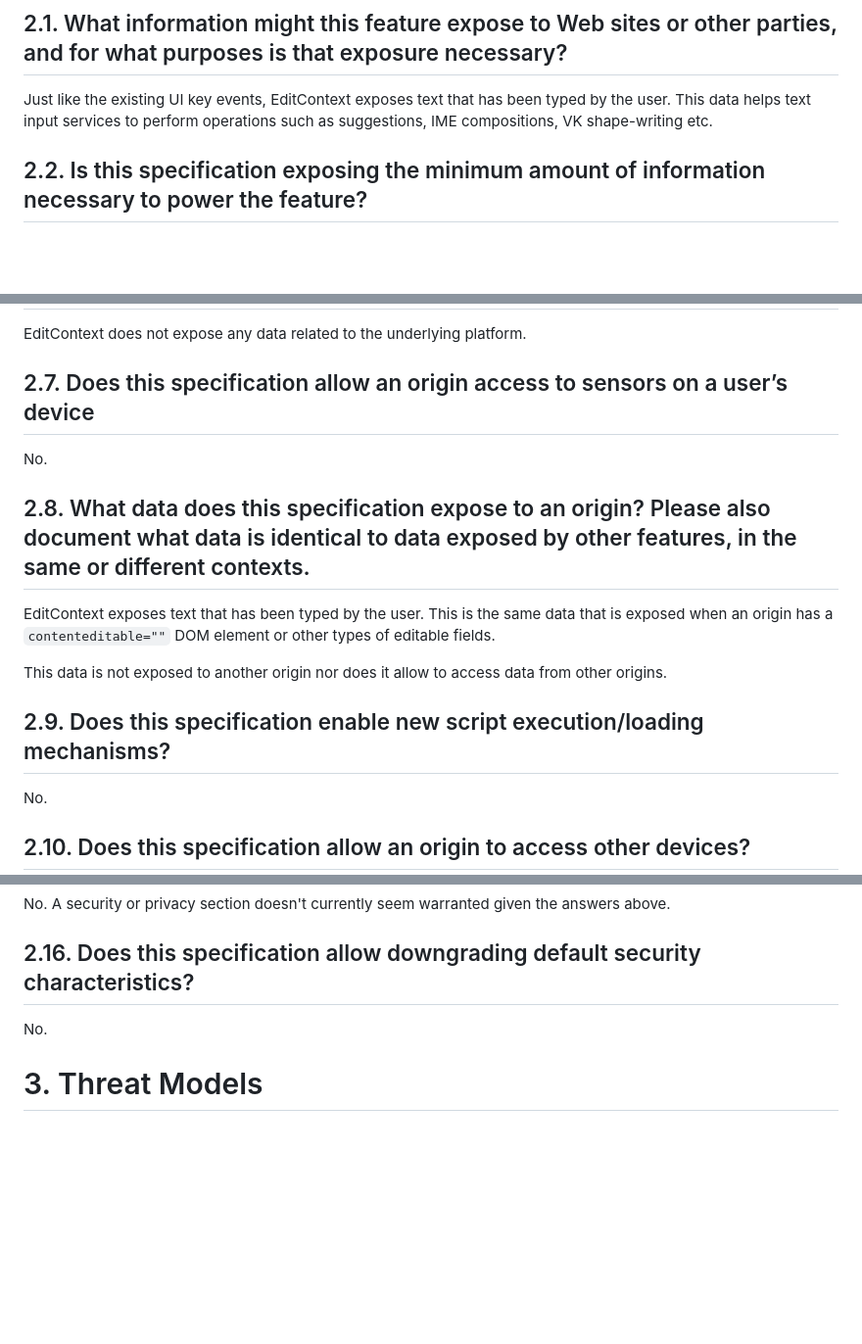
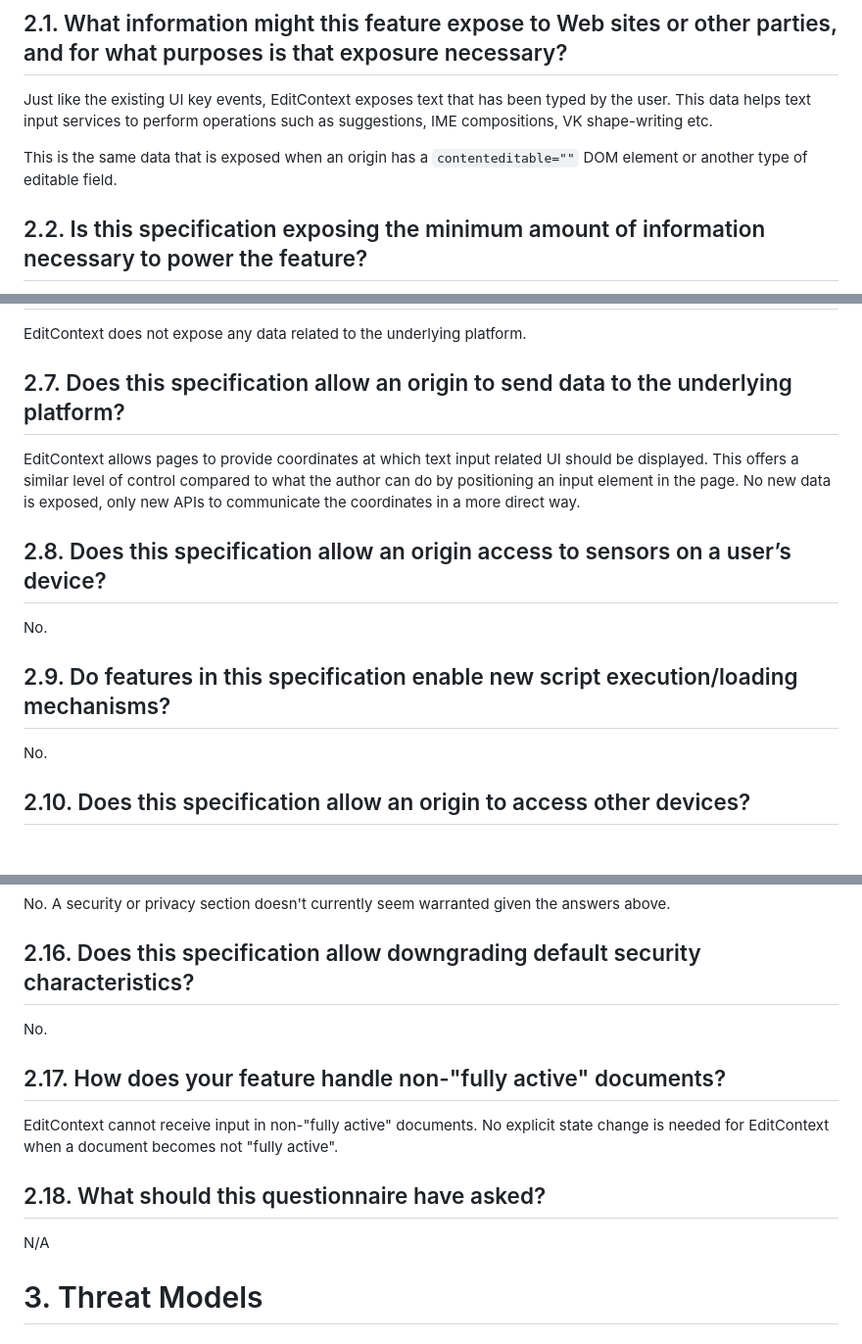
Before and after one commit to w3c/edit-context, a Markdown page: security-privacy.md, 3 parts joined by grey strips. Shown at 98% size. GitHub-like rendering; blank space fills up the shorter version.

Commit message:
Update to align with current set of questions in https://www.w3.org/TR/security-privacy-questionnaire

```diff
--- a/security-privacy.md
+++ b/security-privacy.md
@@ -5,6 +5,8 @@ Questions from https://www.w3.org/TR/security-privacy-questionnaire/
 ## 2.1. What information might this feature expose to Web sites or other parties, and for what purposes is that exposure necessary?
 
 Just like the existing UI key events, EditContext exposes text that has been typed by the user. This data helps text input services to perform operations such as suggestions, IME compositions, VK shape-writing etc.
+
+This is the same data that is exposed when an origin has a `contenteditable=""` DOM element or another type of editable field.
 
 ## 2.2. Is this specification exposing the minimum amount of information necessary to power the feature?
 
@@ -26,17 +28,17 @@ No.
 
 EditContext does not expose any data related to the underlying platform.
 
-## 2.7. Does this specification allow an origin access to sensors on a user’s device
+## 2.7. Does this specification allow an origin to send data to the underlying platform?
+
+EditContext allows pages to provide coordinates at which text input related UI should be displayed.
+This offers a similar level of control compared to what the author can do by positioning an input element in the page.
+No new data is exposed, only new APIs to communicate the coordinates in a more direct way.
+
+## 2.8. Does this specification allow an origin access to sensors on a user’s device?
 
 No.
 
-## 2.8. What data does this specification expose to an origin? Please also document what data is identical to data exposed by other features, in the same or different contexts.
-
-EditContext exposes text that has been typed by the user. This is the same data that is exposed when an origin has a `contenteditable=""` DOM element or other types of editable fields.
-
-This data is not exposed to another origin nor does it allow to access data from other origins.
-
-## 2.9. Does this specification enable new script execution/loading mechanisms?
+## 2.9. Do features in this specification enable new script execution/loading mechanisms?
 
 No.
 
@@ -68,6 +70,15 @@ No. A security or privacy section doesn't currently seem warranted given the ans
 
 No.
 
+## 2.17. How does your feature handle non-"fully active" documents?
+
+EditContext cannot receive input in non-"fully active" documents. No explicit state change
+is needed for EditContext when a document becomes not "fully active".
+
+## 2.18. What should this questionnaire have asked?
+
+N/A
+
 # 3. Threat Models
 
 ## 3.1 Passive Network Attackers
```
